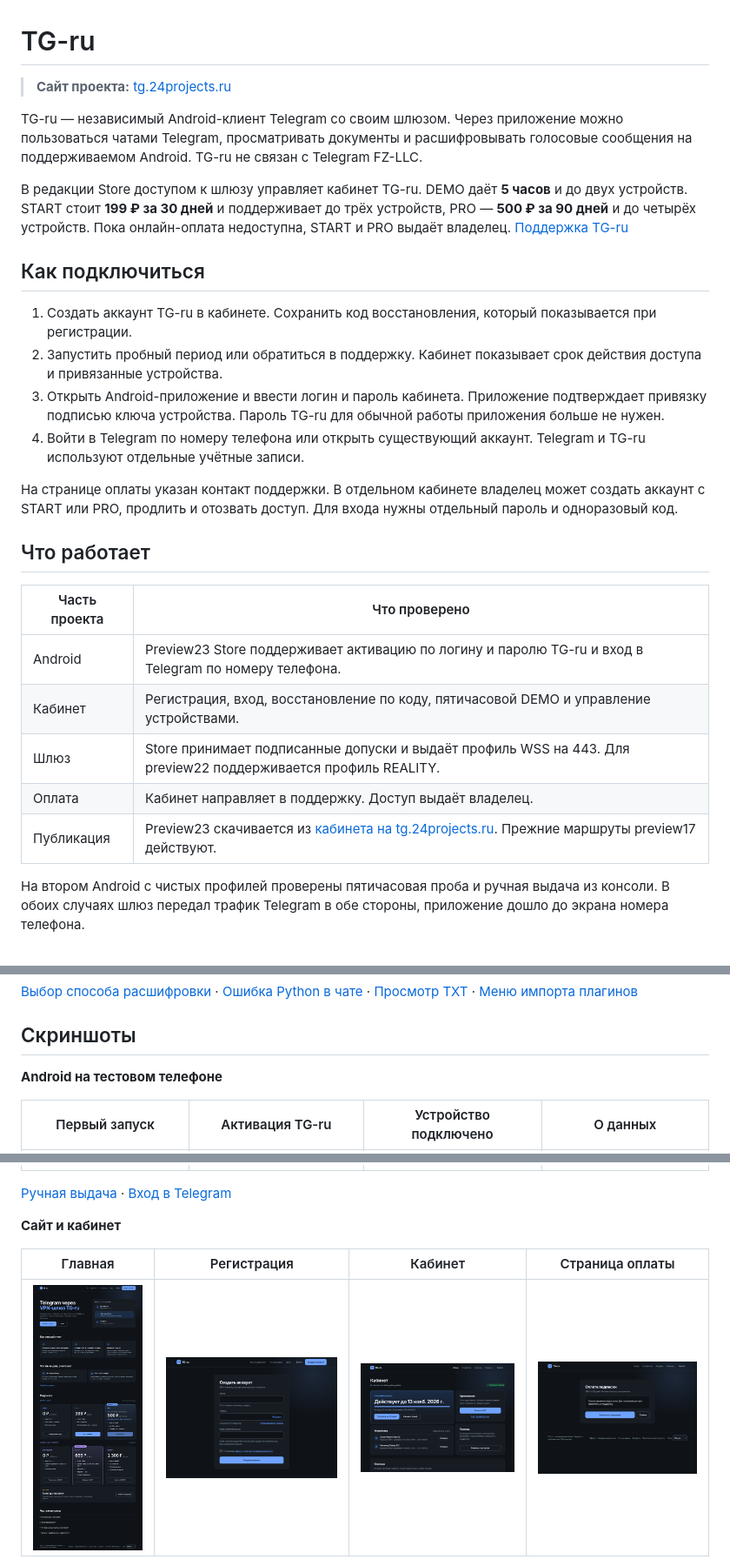
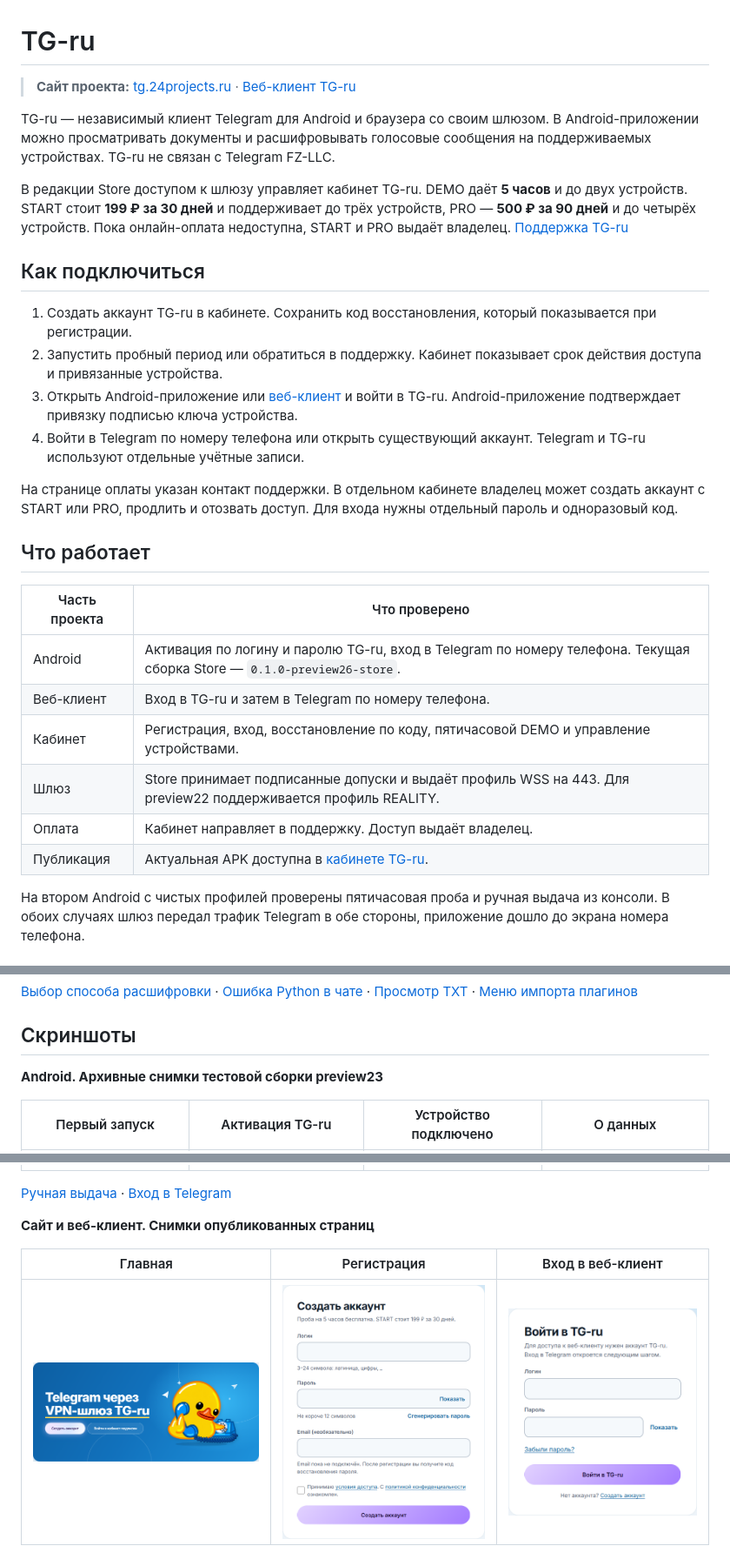
Before and after one commit to Salatik-s/TG-ru, a Markdown page: README.md, 3 parts joined by grey strips. Shown at 87% size. Drawn GitHub-style; pictures changed too: docs/qa/store/web-client-login.png (added), docs/qa/store/web-home.png, docs/qa/store/web-register.png.

Commit message:
Refresh Store documentation and screenshots

```diff
--- a/README.md
+++ b/README.md
@@ -1,8 +1,8 @@
 # TG-ru
 
-> **Сайт проекта:** [tg.24projects.ru](https://tg.24projects.ru/)
+> **Сайт проекта:** [tg.24projects.ru](https://tg.24projects.ru/) · [Веб-клиент TG-ru](https://tgweb.24projects.ru/)
 
-TG-ru — независимый Android-клиент Telegram со своим шлюзом. Через приложение можно пользоваться чатами Telegram, просматривать документы и расшифровывать голосовые сообщения на поддерживаемом Android. TG-ru не связан с Telegram FZ-LLC.
+TG-ru — независимый клиент Telegram для Android и браузера со своим шлюзом. В Android-приложении можно просматривать документы и расшифровывать голосовые сообщения на поддерживаемых устройствах. TG-ru не связан с Telegram FZ-LLC.
 
 В редакции Store доступом к шлюзу управляет кабинет TG-ru. DEMO даёт **5 часов** и до двух устройств. START стоит **199 ₽ за 30 дней** и поддерживает до трёх устройств, PRO — **500 ₽ за 90 дней** и до четырёх устройств. Пока онлайн-оплата недоступна, START и PRO выдаёт владелец. [Поддержка TG-ru](https://t.me/prince_skazki)
 
@@ -10,7 +10,7 @@ TG-ru — независимый Android-клиент Telegram со своим
 
 1. Создать аккаунт TG-ru в кабинете. Сохранить код восстановления, который показывается при регистрации.
 2. Запустить пробный период или обратиться в поддержку. Кабинет показывает срок действия доступа и привязанные устройства.
-3. Открыть Android-приложение и ввести логин и пароль кабинета. Приложение подтверждает привязку подписью ключа устройства. Пароль TG-ru для обычной работы приложения больше не нужен.
+3. Открыть Android-приложение или [веб-клиент](https://tgweb.24projects.ru/) и войти в TG-ru. Android-приложение подтверждает привязку подписью ключа устройства.
 4. Войти в Telegram по номеру телефона или открыть существующий аккаунт. Telegram и TG-ru используют отдельные учётные записи.
 
 На странице оплаты указан контакт поддержки. В отдельном кабинете владелец может создать аккаунт с START или PRO, продлить и отозвать доступ. Для входа нужны отдельный пароль и одноразовый код.
@@ -19,11 +19,12 @@ TG-ru — независимый Android-клиент Telegram со своим
 
 | Часть проекта | Что проверено |
 | --- | --- |
-| Android | Preview23 Store поддерживает активацию по логину и паролю TG-ru и вход в Telegram по номеру телефона. |
+| Android | Активация по логину и паролю TG-ru, вход в Telegram по номеру телефона. Текущая сборка Store — `0.1.0-preview26-store`. |
+| Веб-клиент | Вход в TG-ru и затем в Telegram по номеру телефона. |
 | Кабинет | Регистрация, вход, восстановление по коду, пятичасовой DEMO и управление устройствами. |
 | Шлюз | Store принимает подписанные допуски и выдаёт профиль WSS на 443. Для preview22 поддерживается профиль REALITY. |
 | Оплата | Кабинет направляет в поддержку. Доступ выдаёт владелец. |
-| Публикация | Preview23 скачивается из [кабинета на tg.24projects.ru](https://tg.24projects.ru/downloads). Прежние маршруты preview17 действуют. |
+| Публикация | Актуальная APK доступна в [кабинете TG-ru](https://tg.24projects.ru/downloads). |
 
 На втором Android с чистых профилей проверены пятичасовая проба и ручная выдача из консоли. В обоих случаях шлюз передал трафик Telegram в обе стороны, приложение дошло до экрана номера телефона.
 
@@ -50,7 +51,7 @@ TG-ru — независимый Android-клиент Telegram со своим
 
 ## Скриншоты
 
-**Android на тестовом телефоне**
+**Android. Архивные снимки тестовой сборки preview23**
 
 | Первый запуск | Активация TG-ru | Устройство подключено | О данных |
 | --- | --- | --- | --- |
@@ -58,9 +59,9 @@ TG-ru — независимый Android-клиент Telegram со своим
 
 [Ручная выдача](docs/qa/store/android-manual-activated.png) · [Вход в Telegram](docs/qa/store/android-telegram-sign-in.png)
 
-**Сайт и кабинет**
+**Сайт и веб-клиент. Снимки опубликованных страниц**
 
-| Главная | Регистрация | Кабинет | Страница оплаты |
-| --- | --- | --- | --- |
-| <img alt="Главная страница TG-ru" src="docs/qa/store/web-home.png" width="360"> | <img alt="Создание аккаунта" src="docs/qa/store/web-register.png" width="360"> | <img alt="Кабинет с действующим пробным периодом" src="docs/qa/store/web-cabinet-trial.png" width="360"> | <img alt="Страница оплаты с контактом поддержки" src="docs/qa/store/web-checkout.png" width="360"> |
+| Главная | Регистрация | Вход в веб-клиент |
+| --- | --- | --- |
+| <img alt="Главная страница TG-ru" src="docs/qa/store/web-home.png" width="360"> | <img alt="Создание аккаунта TG-ru" src="docs/qa/store/web-register.png" width="300"> | <img alt="Вход в TG-ru Web" src="docs/qa/store/web-client-login.png" width="300"> |
 
```
Also changed, not shown: other parts of README.md (+2 -2 lines), docs/qa/store/web-mobile-home.png.
